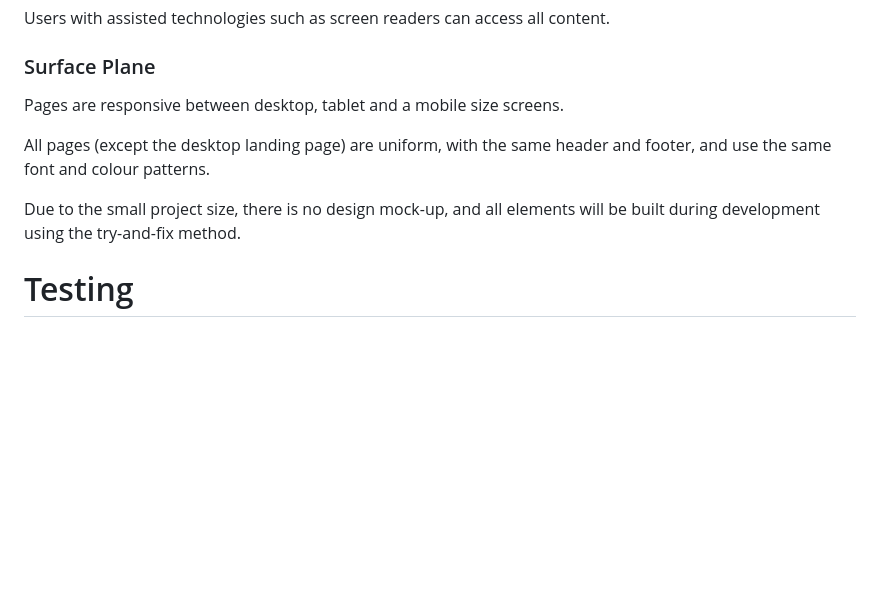
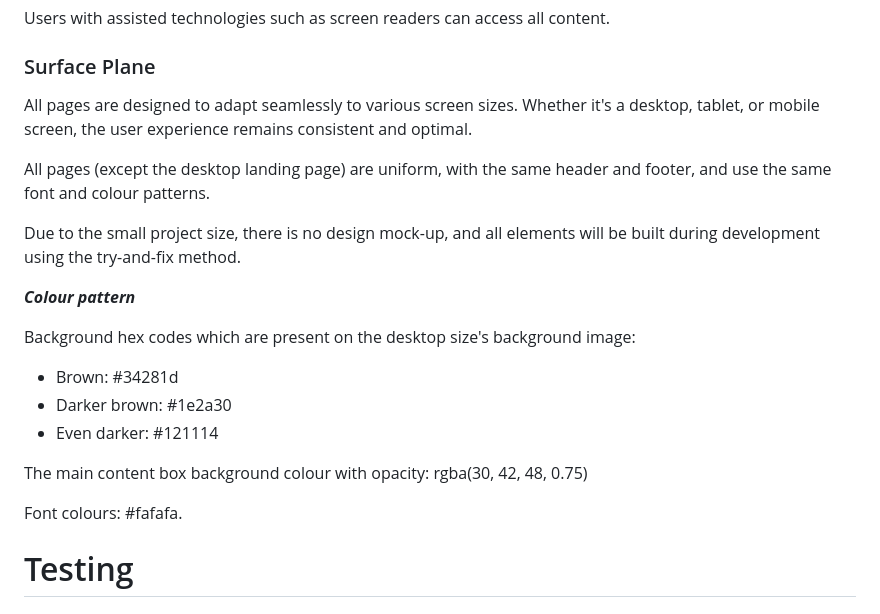
Before and after one commit to Mark-Assessment/a-jancevskis-my-public-face-m1-2, a Markdown page: README.md, the part around one of its changes. Rendered like a GitHub page; blank space fills up the shorter version.

Commit message:
Update Surface plane description

```diff
--- a/README.md
+++ b/README.md
@@ -209,12 +209,22 @@ The content of pages will be consistent and accurate by meaning.
 Users with assisted technologies such as screen readers can access all content.
 
 ### Surface Plane
-Pages are responsive between desktop, tablet and a mobile size screens.
+All pages are designed to adapt seamlessly to various screen sizes. Whether it's a desktop, tablet, or mobile screen, the user experience remains consistent and optimal.
 
 All pages (except the desktop landing page) are uniform, with the same header and footer, and use the same font and colour patterns.
 
 Due to the small project size, there is no design mock-up, and all elements will be built during development using the try-and-fix method.
 
+***Colour pattern***
+
+Background hex codes which are present on the desktop size's background image:
+* Brown: #34281d
+* Darker brown: #1e2a30
+* Even darker: #121114
+
+The main content box background colour with opacity: rgba(30, 42, 48, 0.75)
+
+Font colours: #fafafa.
 
 # Testing
 ## Manual tests
```
Also changed, not shown: other parts of README.md (+1 -3 lines).
